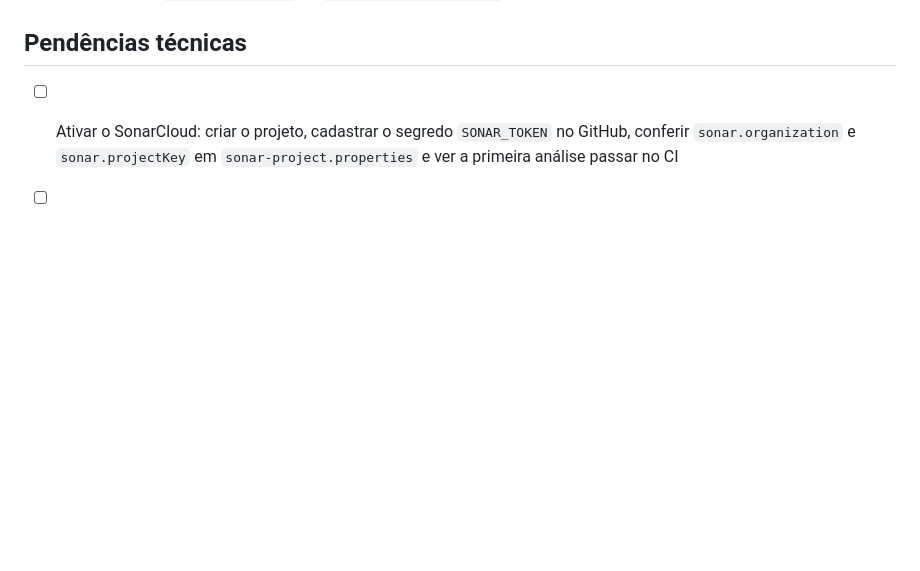
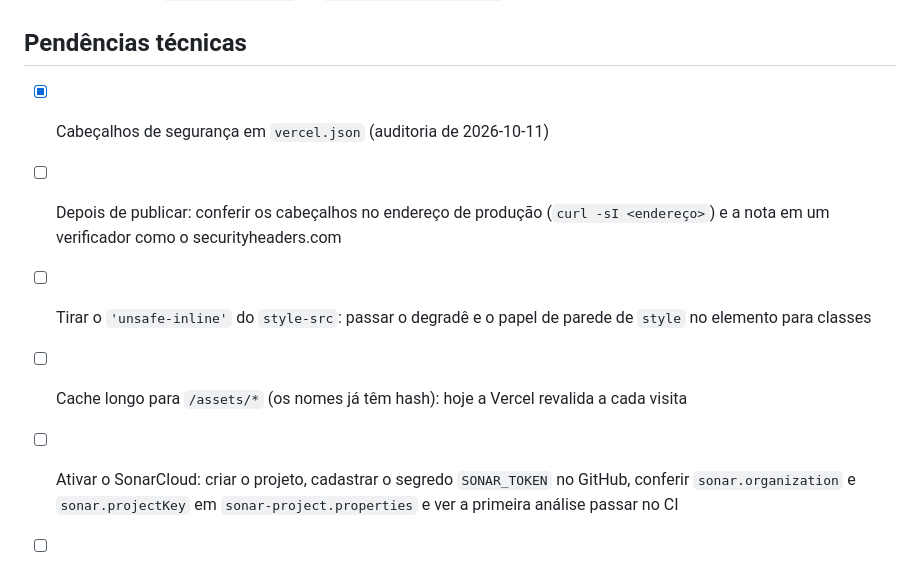
Before and after one commit to LeidejanedaRosa/landing-espaco-saude-bemestar, a Markdown page: docs/backlog.md, the part around the change. GitHub-like rendering; blank space fills up the shorter version.

```diff
--- a/docs/backlog.md
+++ b/docs/backlog.md
@@ -110,6 +110,13 @@ Itens que dependem da conversa com a cliente; ficam parados até lá.
 
 ## Pendências técnicas
 
+- [x] Cabeçalhos de segurança em `vercel.json` (auditoria de 2026-10-11)
+- [ ] Depois de publicar: conferir os cabeçalhos no endereço de produção
+      (`curl -sI <endereço>`) e a nota em um verificador como o securityheaders.com
+- [ ] Tirar o `'unsafe-inline'` do `style-src`: passar o degradê e o papel de parede de
+      `style` no elemento para classes
+- [ ] Cache longo para `/assets/*` (os nomes já têm hash): hoje a Vercel revalida a cada visita
+
 - [ ] Ativar o SonarCloud: criar o projeto, cadastrar o segredo `SONAR_TOKEN` no GitHub,
       conferir `sonar.organization` e `sonar.projectKey` em `sonar-project.properties` e ver a
       primeira análise passar no CI
```
Also changed, not shown: CLAUDE.md (+27 -0 lines), docs/aprendizados.md (+16 -0 lines).
